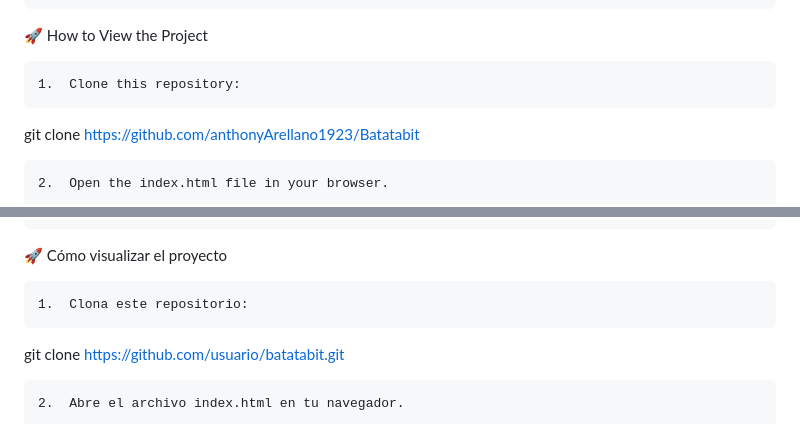
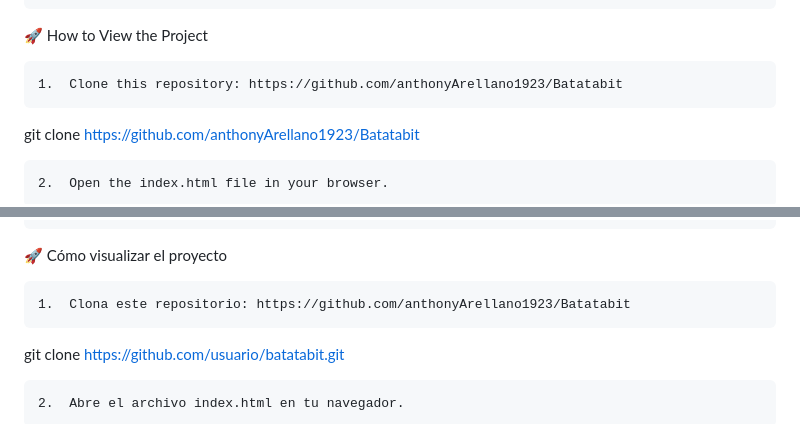
Before and after one commit to anthonyArellano1923/Batatabit, a Markdown page: readme.md, 2 parts joined by grey strips. Rendered like a GitHub page.

```diff
--- a/readme.md
+++ b/readme.md
@@ -38,7 +38,7 @@ The design starts with mobile devices and scales up to desktop/tablets.
 
 🚀 How to View the Project
 
-	1.	Clone this repository:
+	1.	Clone this repository: https://github.com/anthonyArellano1923/Batatabit
 
 git clone https://github.com/anthonyArellano1923/Batatabit
 
@@ -91,7 +91,7 @@ El diseño comienza con dispositivos móviles y escala hacia versiones de escrit
 
 🚀 Cómo visualizar el proyecto
 
-	1.	Clona este repositorio:
+	1.	Clona este repositorio: https://github.com/anthonyArellano1923/Batatabit
 
 git clone https://github.com/usuario/batatabit.git
 
```
